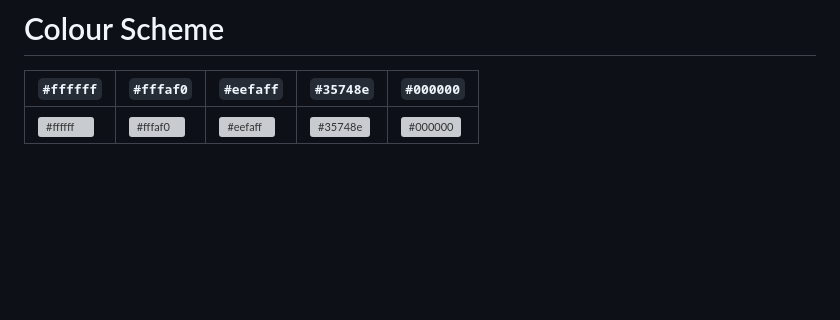
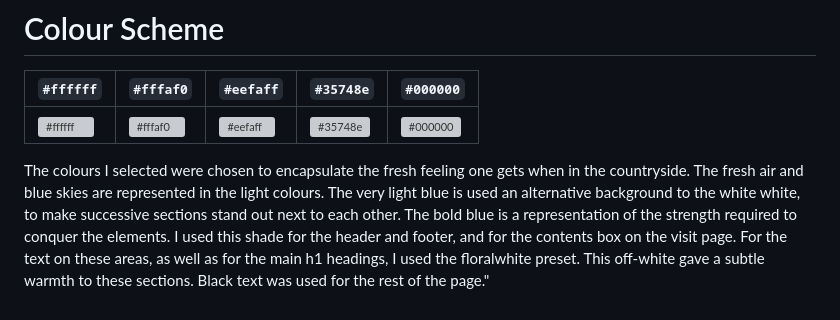
Before and after one commit to tomwiddows/peak-district-pictures, a Markdown page: README.md, the part around the change. GitHub-like rendering; blank space fills up the shorter version; grey boxes are pictures that could not be loaded.

Commit message:
added insight into the colour palette

```diff
--- a/README.md
+++ b/README.md
@@ -61,3 +61,5 @@ __Medium Screens & Bigger__
 |`#ffffff`                                                 |`#fffaf0`                                                 |`#eefaff`                                                 |`#35748e`                                                 |`#000000`                                                 |
 |----------------------------------------------------------|----------------------------------------------------------|----------------------------------------------------------|----------------------------------------------------------|----------------------------------------------------------|
 |![#ffffff](https://placehold.co/100x100/ffffff/ffffff.png)|![#fffaf0](https://placehold.co/100x100/fffaf0/fffaf0.png)|![#eefaff](https://placehold.co/100x100/eefaff/eefaff.png)|![#35748e](https://placehold.co/100x100/35748e/35748e.png)|![#000000](https://placehold.co/100x100/000000/000000.png)|
+
+The colours I selected were chosen to encapsulate the fresh feeling one gets when in the countryside. The fresh air and blue skies are represented in the light colours. The very light blue is used an alternative background to the white white, to make successive sections stand out next to each other. The bold blue is a representation of the strength required to conquer the elements. I used this shade for the header and footer, and for the contents box on the visit page. For the text on these areas, as well as for the main h1 headings, I used the floralwhite preset. This off-white gave a subtle warmth to these sections. Black text was used for the rest of the page."
```
